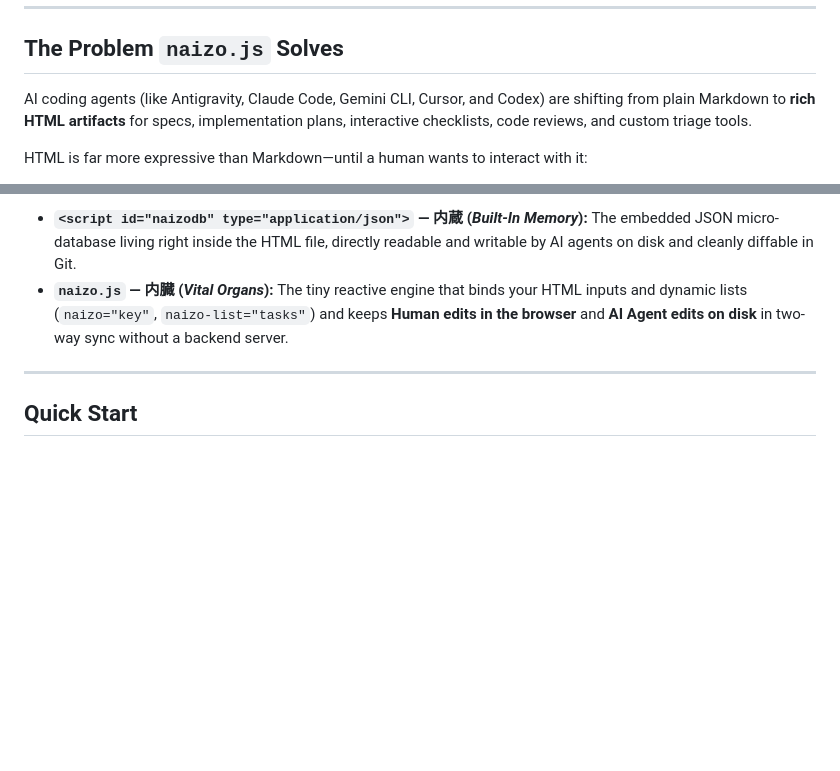
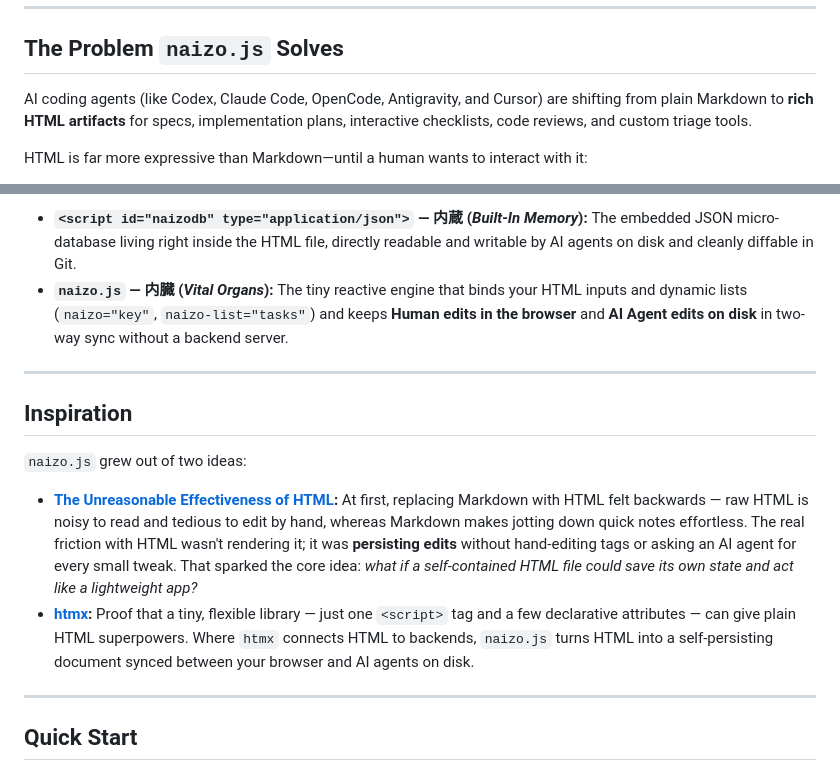
Before and after one commit to nickosh/naizo, a Markdown page: README.md, 2 parts joined by grey strips. GitHub-like rendering; blank space fills up the shorter version.

Commit message:
docs: add Inspiration section to README

```diff
--- a/README.md
+++ b/README.md
@@ -25,7 +25,7 @@ In Japanese, **_naizō_ (ないぞう)** carries two homophonous meanings—both
 
 ## The Problem `naizo.js` Solves
 
-AI coding agents (like Antigravity, Claude Code, Gemini CLI, Cursor, and Codex) are shifting from plain Markdown to **rich HTML artifacts** for specs, implementation plans, interactive checklists, code reviews, and custom triage tools.
+AI coding agents (like Codex, Claude Code, OpenCode, Antigravity, and Cursor) are shifting from plain Markdown to **rich HTML artifacts** for specs, implementation plans, interactive checklists, code reviews, and custom triage tools.
 
 HTML is far more expressive than Markdown—until a human wants to interact with it:
 
@@ -36,6 +36,15 @@ HTML is far more expressive than Markdown—until a human wants to interact with
 
 - **`<script id="naizodb" type="application/json">` — 内蔵 (_Built-In Memory_):** The embedded JSON micro-database living right inside the HTML file, directly readable and writable by AI agents on disk and cleanly diffable in Git.
 - **`naizo.js` — 内臓 (_Vital Organs_):** The tiny reactive engine that binds your HTML inputs and dynamic lists (`naizo="key"`, `naizo-list="tasks"`) and keeps **Human edits in the browser** and **AI Agent edits on disk** in two-way sync without a backend server.
+
+---
+
+## Inspiration
+
+`naizo.js` grew out of two ideas:
+
+- **[The Unreasonable Effectiveness of HTML](https://claude.dev/blog/using-claude-code-the-unreasonable-effectiveness-of-html/):** At first, replacing Markdown with HTML felt backwards — raw HTML is noisy to read and tedious to edit by hand, whereas Markdown makes jotting down quick notes effortless. The real friction with HTML wasn't rendering it; it was **persisting edits** without hand-editing tags or asking an AI agent for every small tweak. That sparked the core idea: _what if a self-contained HTML file could save its own state and act like a lightweight app?_
+- **[htmx](https://htmx.org/):** Proof that a tiny, flexible library — just one `<script>` tag and a few declarative attributes — can give plain HTML superpowers. Where `htmx` connects HTML to backends, `naizo.js` turns HTML into a self-persisting document synced between your browser and AI agents on disk.
 
 ---
 
```
